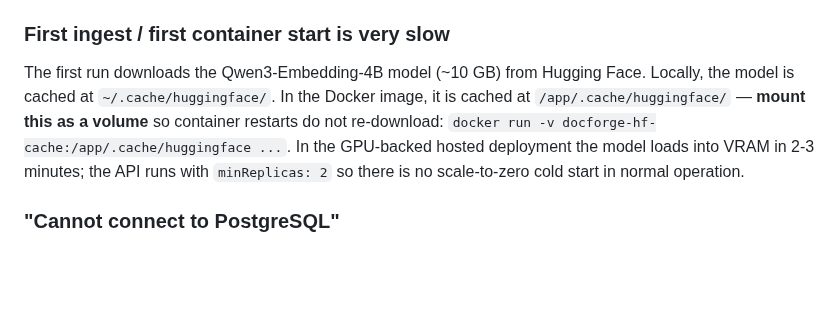
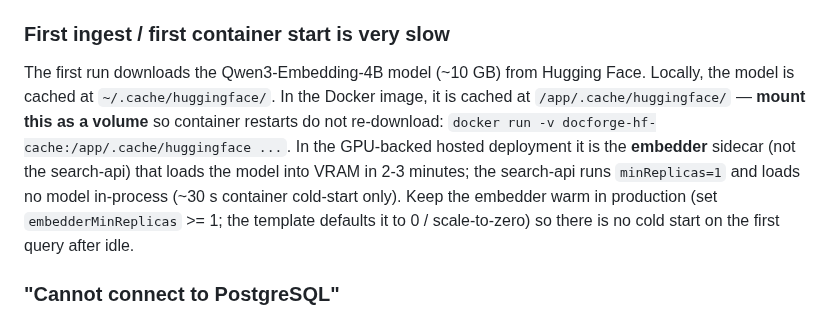
Before and after one commit to GranatenUdo/docforge, a Markdown page: README.md, the part around the change. Drawn GitHub-style; blank space fills up the shorter version.

Commit message:
docs: round-5 audit fixes (README FAQ model-load attribution; microsite KV secret)
- README FAQ "first container start is slow": the model-load + warm-replica
  claim was attributed to "the API" running minReplicas: 2. Since v0.3 Phase 4b
  the search-api loads no model in-process — the EMBEDDER sidecar does the
  2-3 min VRAM load, and the search-api runs minReplicas=1. Reattribute; note
  the embedder defaults to scale-to-zero and is kept warm in production.
- microsite deployment: the Key Vault bullet omitted EMBEDDER_TOKEN, now
  load-bearing (the reranker reuses it). Add it, matching the deploy README
  and threat model.

Co-Authored-By: Claude Opus 4.8 (1M context) <noreply@anthropic.com>

```diff
--- a/README.md
+++ b/README.md
@@ -217,7 +217,7 @@ The default embedding model `Qwen/Qwen3-Embedding-4B` is Apache 2.0 and publicly
 
 ### First ingest / first container start is very slow
 
-The first run downloads the Qwen3-Embedding-4B model (~10 GB) from Hugging Face. Locally, the model is cached at `~/.cache/huggingface/`. In the Docker image, it is cached at `/app/.cache/huggingface/` — **mount this as a volume** so container restarts do not re-download: `docker run -v docforge-hf-cache:/app/.cache/huggingface ...`. In the GPU-backed hosted deployment the model loads into VRAM in 2-3 minutes; the API runs with `minReplicas: 2` so there is no scale-to-zero cold start in normal operation.
+The first run downloads the Qwen3-Embedding-4B model (~10 GB) from Hugging Face. Locally, the model is cached at `~/.cache/huggingface/`. In the Docker image, it is cached at `/app/.cache/huggingface/` — **mount this as a volume** so container restarts do not re-download: `docker run -v docforge-hf-cache:/app/.cache/huggingface ...`. In the GPU-backed hosted deployment it is the **embedder** sidecar (not the search-api) that loads the model into VRAM in 2-3 minutes; the search-api runs `minReplicas=1` and loads no model in-process (~30 s container cold-start only). Keep the embedder warm in production (set `embedderMinReplicas` >= 1; the template defaults it to 0 / scale-to-zero) so there is no cold start on the first query after idle.
 
 ### "Cannot connect to PostgreSQL"
 
```
Also changed, not shown: 1 other file.
